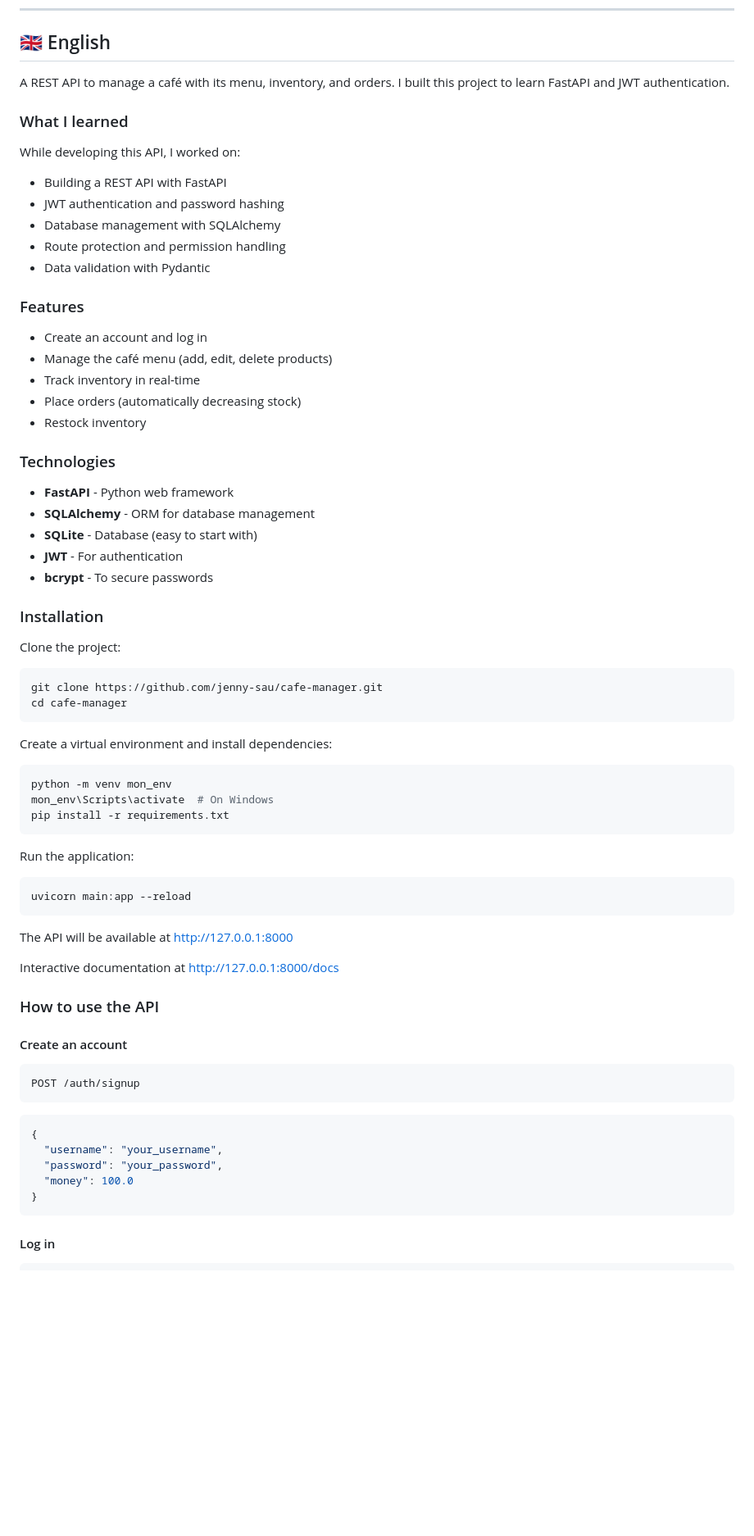
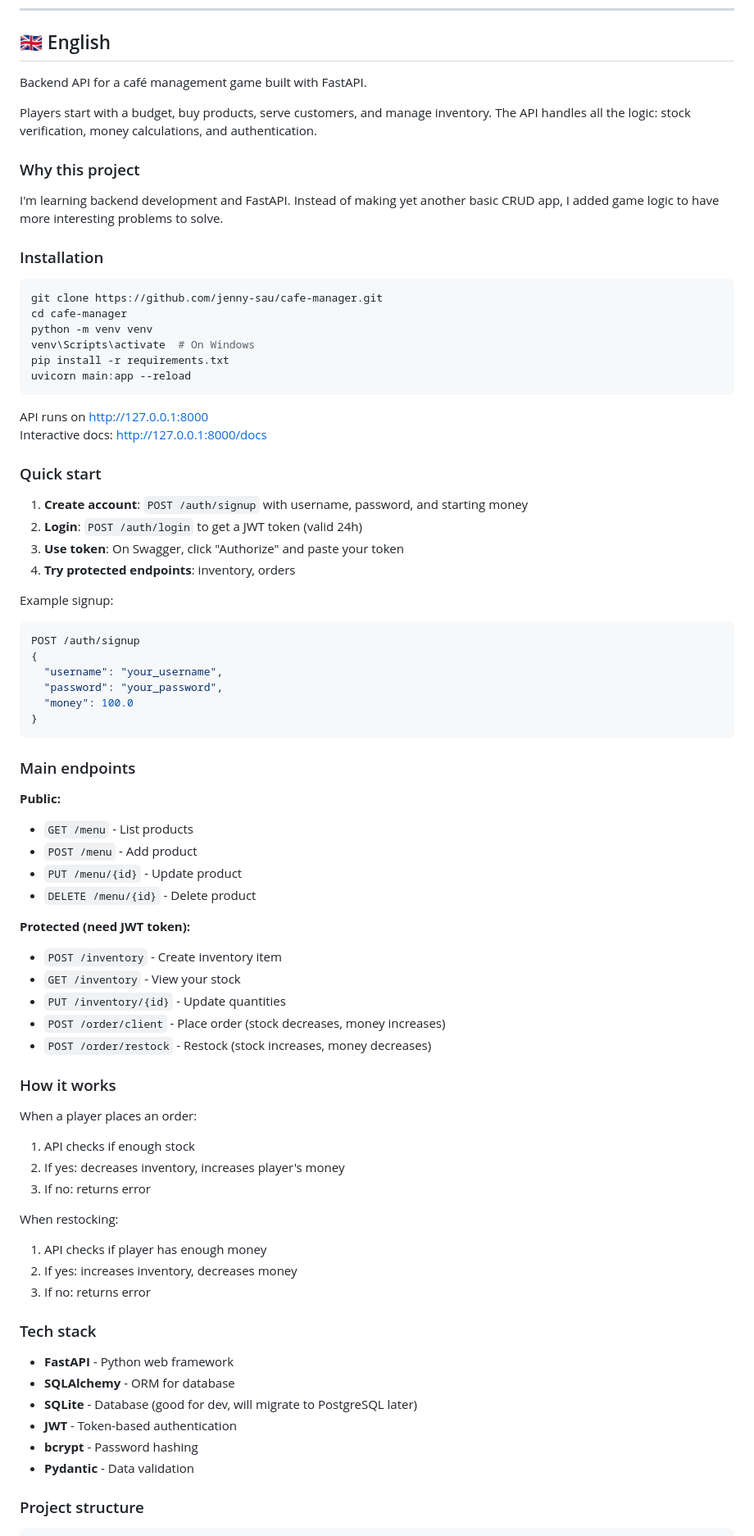
Before and after one commit to jenny-sau/cafe-manager, a Markdown page: README.md/ README.md, the part around the change printed below. Shown: that part at 82% size. Rendered like a GitHub page; blank space fills up the shorter version.

Commit message:
Update README with bilingual game-focused version

````diff
--- a/README.md/ README.md
+++ b/README.md/ README.md
@@ -7,64 +7,37 @@
 <a name="english"></a>
 ## 🇬🇧 English
 
-A REST API to manage a café with its menu, inventory, and orders. I built this project to learn FastAPI and JWT authentication.
+Backend API for a café management game built with FastAPI.
 
-### What I learned
+Players start with a budget, buy products, serve customers, and manage inventory. The API handles all the logic: stock verification, money calculations, and authentication.
 
-While developing this API, I worked on:
-- Building a REST API with FastAPI
-- JWT authentication and password hashing
-- Database management with SQLAlchemy
-- Route protection and permission handling
-- Data validation with Pydantic
+### Why this project
 
-### Features
-
-- Create an account and log in
-- Manage the café menu (add, edit, delete products)
-- Track inventory in real-time
-- Place orders (automatically decreasing stock)
-- Restock inventory
-
-### Technologies
-
-- **FastAPI** - Python web framework
-- **SQLAlchemy** - ORM for database management
-- **SQLite** - Database (easy to start with)
-- **JWT** - For authentication
-- **bcrypt** - To secure passwords
+I'm learning backend development and FastAPI. Instead of making yet another basic CRUD app, I added game logic to have more interesting problems to solve.
 
 ### Installation
-
-Clone the project:
 ```bash
 git clone https://github.com/jenny-sau/cafe-manager.git
 cd cafe-manager
-```
-
-Create a virtual environment and install dependencies:
-```bash
-python -m venv mon_env
-mon_env\Scripts\activate  # On Windows
+python -m venv venv
+venv\Scripts\activate  # On Windows
 pip install -r requirements.txt
-```
-
-Run the application:
-```bash
 uvicorn main:app --reload
 ```
 
-The API will be available at http://127.0.0.1:8000
+API runs on http://127.0.0.1:8000
+Interactive docs: http://127.0.0.1:8000/docs
 
-Interactive documentation at http://127.0.0.1:8000/docs
+### Quick start
 
-### How to use the API
+1. **Create account**: `POST /auth/signup` with username, password, and starting money
+2. **Login**: `POST /auth/login` to get a JWT token (valid 24h)
+3. **Use token**: On Swagger, click "Authorize" and paste your token
+4. **Try protected endpoints**: inventory, orders
 
-#### Create an account
-```
+Example signup:
+```json
 POST /auth/signup
-```
-```json
 {
   "username": "your_username",
   "password": "your_password",
@@ -72,5 +45,41 @@ POST /auth/signup
 }
 ```
 
-#### Log in
+### Main endpoints
+
+**Public:**
+- `GET /menu` - List products
+- `POST /menu` - Add product
+- `PUT /menu/{id}` - Update product
+- `DELETE /menu/{id}` - Delete product
+
+**Protected (need JWT token):**
+- `POST /inventory` - Create inventory item
+- `GET /inventory` - View your stock
+- `PUT /inventory/{id}` - Update quantities
+- `POST /order/client` - Place order (stock decreases, money increases)
+- `POST /order/restock` - Restock (stock increases, money decreases)
+
+### How it works
+
+When a player places an order:
+1. API checks if enough stock
+2. If yes: decreases inventory, increases player's money
+3. If no: returns error
+
+When restocking:
+1. API checks if player has enough money
+2. If yes: increases inventory, decreases money
+3. If no: returns error
+
+### Tech stack
+
+- **FastAPI** - Python web framework
+- **SQLAlchemy** - ORM for database
+- **SQLite** - Database (good for dev, will migrate to PostgreSQL later)
+- **JWT** - Token-based authentication
+- **bcrypt** - Password hashing
+- **Pydantic** - Data validation
+
+### Project structure
 ```
````
Also changed, not shown: other parts of README.md/ README.md (+135 -130 lines).
